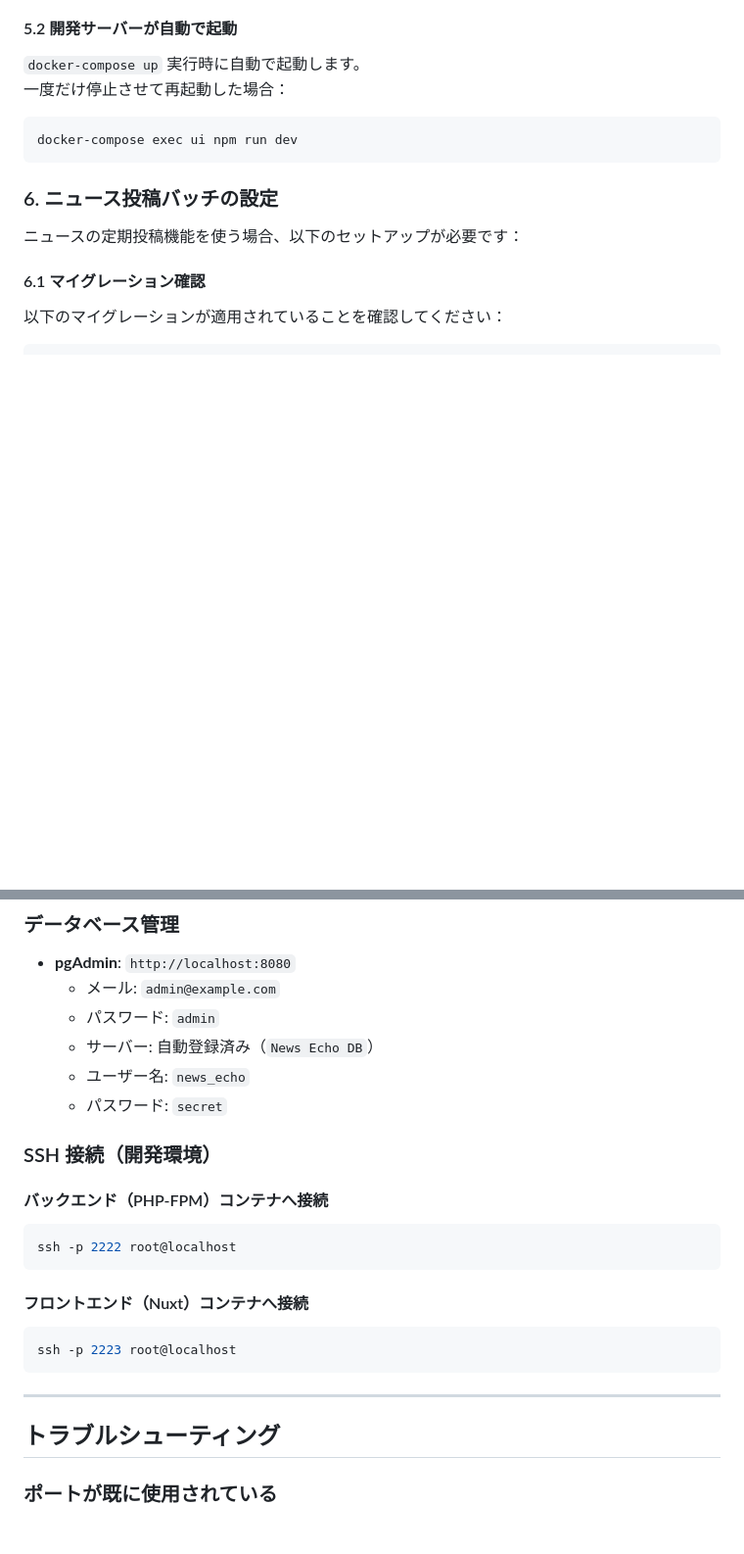
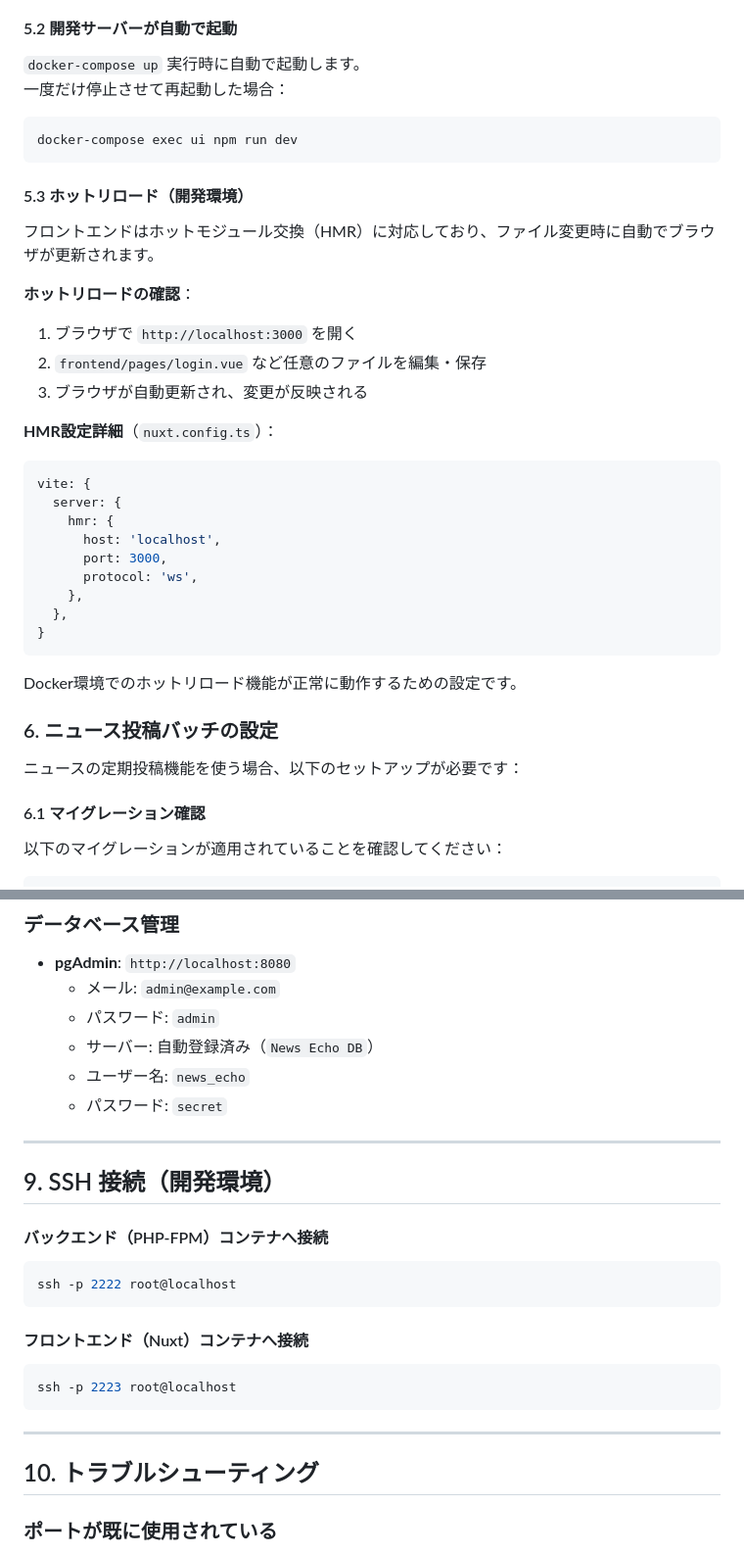
Before and after one commit to HasegawaTakatune/News-Echo, a Markdown page: Setup.md, 2 parts joined by grey strips. Shown at 98% size. GitHub-like rendering; blank space fills up the shorter version.

````diff
--- a/Setup.md
+++ b/Setup.md
@@ -97,6 +97,32 @@ docker-compose exec ui npm install
 docker-compose exec ui npm run dev
 ```
 
+#### 5.3 ホットリロード（開発環境）
+
+フロントエンドはホットモジュール交換（HMR）に対応しており、ファイル変更時に自動でブラウザが更新されます。
+
+**ホットリロードの確認**：
+
+1. ブラウザで `http://localhost:3000` を開く
+2. `frontend/pages/login.vue` など任意のファイルを編集・保存
+3. ブラウザが自動更新され、変更が反映される
+
+**HMR設定詳細**（`nuxt.config.ts`）：
+
+```typescript
+vite: {
+  server: {
+    hmr: {
+      host: 'localhost',
+      port: 3000,
+      protocol: 'ws',
+    },
+  },
+}
+```
+
+Docker環境でのホットリロード機能が正常に動作するための設定です。
+
 ### 6. ニュース投稿バッチの設定
 
 ニュースの定期投稿機能を使う場合、以下のセットアップが必要です：
@@ -150,7 +244,9 @@ $schedule->command('news:post')->dailyAt('00:00');
   - ユーザー名: `news_echo`
   - パスワード: `secret`
 
-### SSH 接続（開発環境）
+---
+
+## 9. SSH 接続（開発環境）
 
 #### バックエンド（PHP-FPM）コンテナへ接続
 
@@ -166,7 +262,7 @@ ssh -p 2223 root@localhost
 
 ---
 
-## トラブルシューティング
+## 10. トラブルシューティング
 
 ### ポートが既に使用されている
 
````
Also changed, not shown: other parts of Setup.md (+118 -8 lines).
